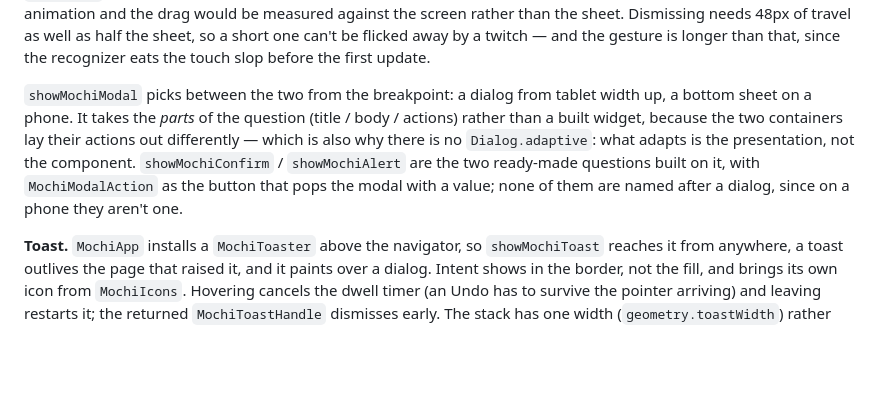
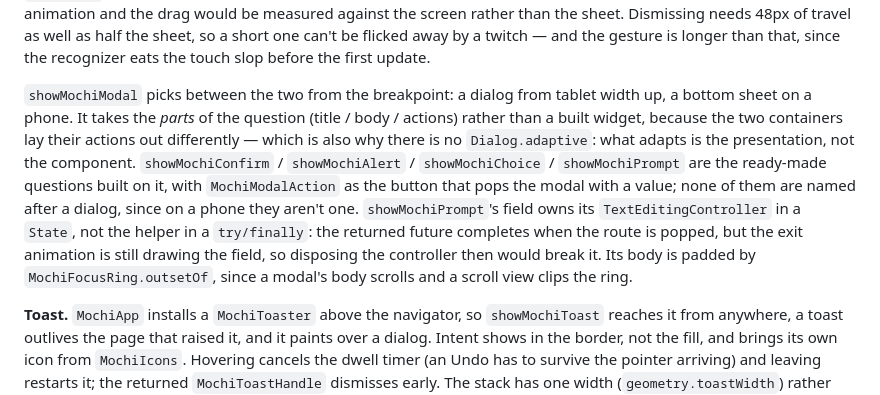
Before and after one commit to 901228/mochi_ui, a Markdown page: CLAUDE.md, the part around the change. Rendered like a GitHub page; blank space fills up the shorter version.

Commit message:
📝 docs: showMochiPrompt

```diff
--- a/CLAUDE.md
+++ b/CLAUDE.md
@@ -91,7 +91,7 @@ Two things about keys and menus, both from `RawMenuAnchor` putting the panel *be
 
 **Modals.** `MochiDialog` (`widgets/dialog.dart`) is the box; `MochiSheet` (`widgets/sheet.dart`) is the panel anchored to an edge. Both are shown by a `PopupRoute` (`MochiDialogRoute` / `MochiSheetRoute`) that reads its motion and barrier colour from the navigator's theme the way `MochiPageRoute` does, and enters with `MochiSurfaceTransition(scrim: false)` — the route's barrier does the dimming, over the whole screen rather than the surface's own box. Actions go in a row on the desktop scale and stack full width on touch, which is what apps otherwise wrap a dialog to do by hand. A sheet fills the screen across its own axis and shrink-wraps along it (so the column's `mainAxisSize` follows the axis), clears the system's edge padding itself since it runs to the edge, and dragging it towards that edge drives the route's own `AnimationController` backwards so the barrier fades with it. The `Align` lives *inside* `buildTransitions`, not in `buildPage`: a slide moves its child by a fraction of that child's size, so with a full-screen wrapper in between, both the animation and the drag would be measured against the screen rather than the sheet. Dismissing needs 48px of travel as well as half the sheet, so a short one can't be flicked away by a twitch — and the gesture is longer than that, since the recognizer eats the touch slop before the first update.
 
-`showMochiModal` picks between the two from the breakpoint: a dialog from tablet width up, a bottom sheet on a phone. It takes the *parts* of the question (title / body / actions) rather than a built widget, because the two containers lay their actions out differently — which is also why there is no `Dialog.adaptive`: what adapts is the presentation, not the component. `showMochiConfirm` / `showMochiAlert` are the two ready-made questions built on it, with `MochiModalAction` as the button that pops the modal with a value; none of them are named after a dialog, since on a phone they aren't one.
+`showMochiModal` picks between the two from the breakpoint: a dialog from tablet width up, a bottom sheet on a phone. It takes the *parts* of the question (title / body / actions) rather than a built widget, because the two containers lay their actions out differently — which is also why there is no `Dialog.adaptive`: what adapts is the presentation, not the component. `showMochiConfirm` / `showMochiAlert` / `showMochiChoice` / `showMochiPrompt` are the ready-made questions built on it, with `MochiModalAction` as the button that pops the modal with a value; none of them are named after a dialog, since on a phone they aren't one. `showMochiPrompt`'s field owns its `TextEditingController` in a `State`, not the helper in a `try/finally`: the returned future completes when the route is popped, but the exit animation is still drawing the field, so disposing the controller then would break it. Its body is padded by `MochiFocusRing.outsetOf`, since a modal's body scrolls and a scroll view clips the ring.
 
 **Toast.** `MochiApp` installs a `MochiToaster` above the navigator, so `showMochiToast` reaches it from anywhere, a toast outlives the page that raised it, and it paints over a dialog. Intent shows in the border, not the fill, and brings its own icon from `MochiIcons`. Hovering cancels the dwell timer (an Undo has to survive the pointer arriving) and leaving restarts it; the returned `MochiToastHandle` dismisses early. The stack has one width (`geometry.toastWidth`) rather than one per toast, which would jump as a longer message came and went. Tunable from `MochiApp`: `toastAlignment`, `maxVisibleToasts`, `maxQueuedToasts`, `toastWidth`.
 
```
Also changed, not shown: ROADMAP.md (+1 -1 lines).
